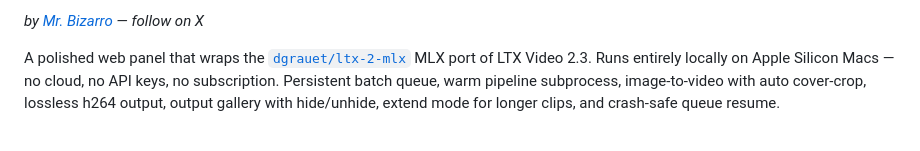
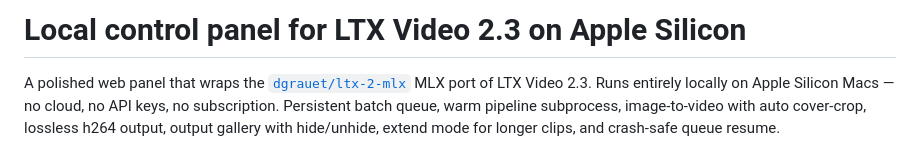
Before and after one commit to mrbizarro/phosphene, a Markdown page: README.md, the part around one of its changes. Rendered like a GitHub page.

```diff
--- a/README.md
+++ b/README.md
@@ -6,5 +12,5 @@
 
-_by [Mr. Bizarro](https://x.com/AIBizarrothe) — follow on X_
+# Local control panel for LTX Video 2.3 on Apple Silicon
 
 A polished web panel that wraps the [`dgrauet/ltx-2-mlx`](https://github.com/dgrauet/ltx-2-mlx) MLX port of LTX Video 2.3. Runs entirely locally on Apple Silicon Macs — no cloud, no API keys, no subscription. Persistent batch queue, warm pipeline subprocess, image-to-video with auto cover-crop, lossless h264 output, output gallery with hide/unhide, extend mode for longer clips, and crash-safe queue resume.
 
```
Also changed, not shown: other parts of README.md (+10 -4 lines), assets/icon.png (added), assets/logo-header.png (added), assets/logo-readme.png (added), icon.png (added), 2 other files.
